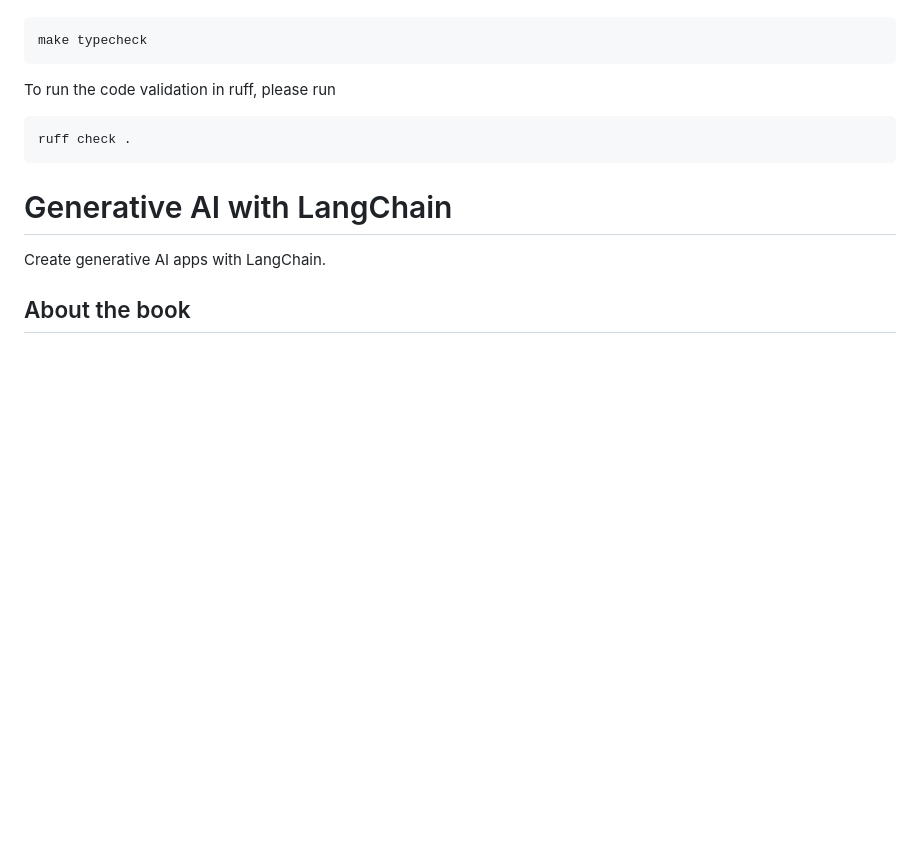
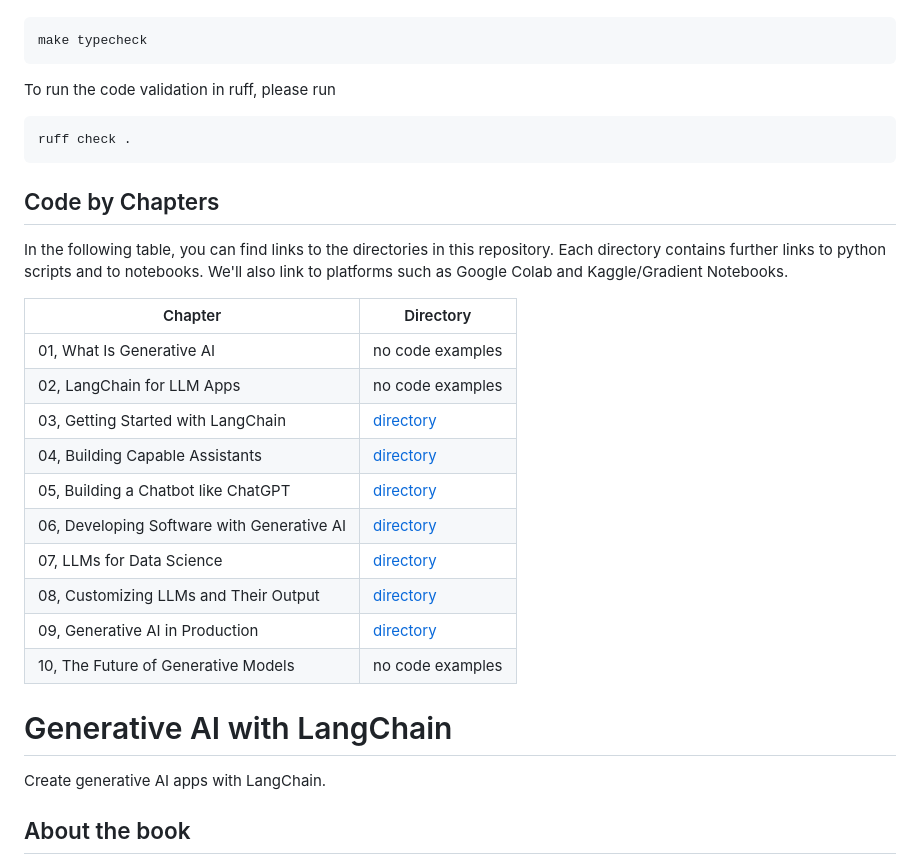
Before and after one commit to benman1/generative_ai_with_langchain, a Markdown page: README.md, the part around the change printed below. GitHub-like rendering; blank space fills up the shorter version.

````diff
--- a/README.md
+++ b/README.md
@@ -157,6 +157,22 @@ To run the code validation in ruff, please run
 ruff check .
 ```
 
+## Code by Chapters
+In the following table, you can find links to the directories in this repository. Each directory contains further links to python scripts and to notebooks. We'll also link to platforms such as Google Colab and Kaggle/Gradient Notebooks.
+
+| Chapter	| Directory |
+|-----------|--------|
+| 01, What Is Generative AI | no code examples  |
+| 02, LangChain for LLM Apps |   no code examples  |
+| 03, Getting Started with LangChain |  [directory](chapter3) |
+| 04, Building Capable Assistants |   [directory](chapter4)    |
+| 05, Building a Chatbot like ChatGPT | [directory](chapter5)   |
+| 06, Developing Software with Generative AI | [directory](chapter6) |
+| 07, LLMs for Data Science |      [directory](chapter7)        |
+| 08, Customizing LLMs and Their Output |      [directory](chapter8)    |
+| 09, Generative AI in Production |     [directory](chapter9)      |
+| 10, The Future of Generative Models |   no code examples     |
+
 # Generative AI with LangChain
 Create generative AI apps with LangChain.
 
````
Also changed, not shown: other parts of README.md (+2 -20 lines).
